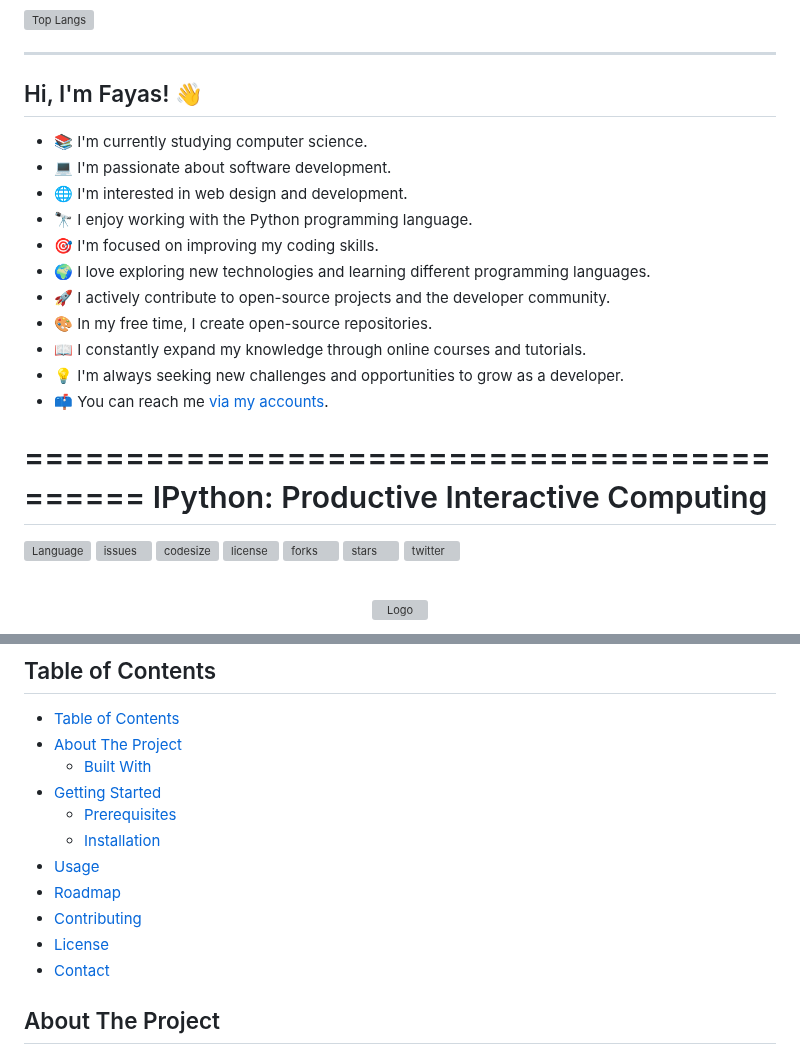
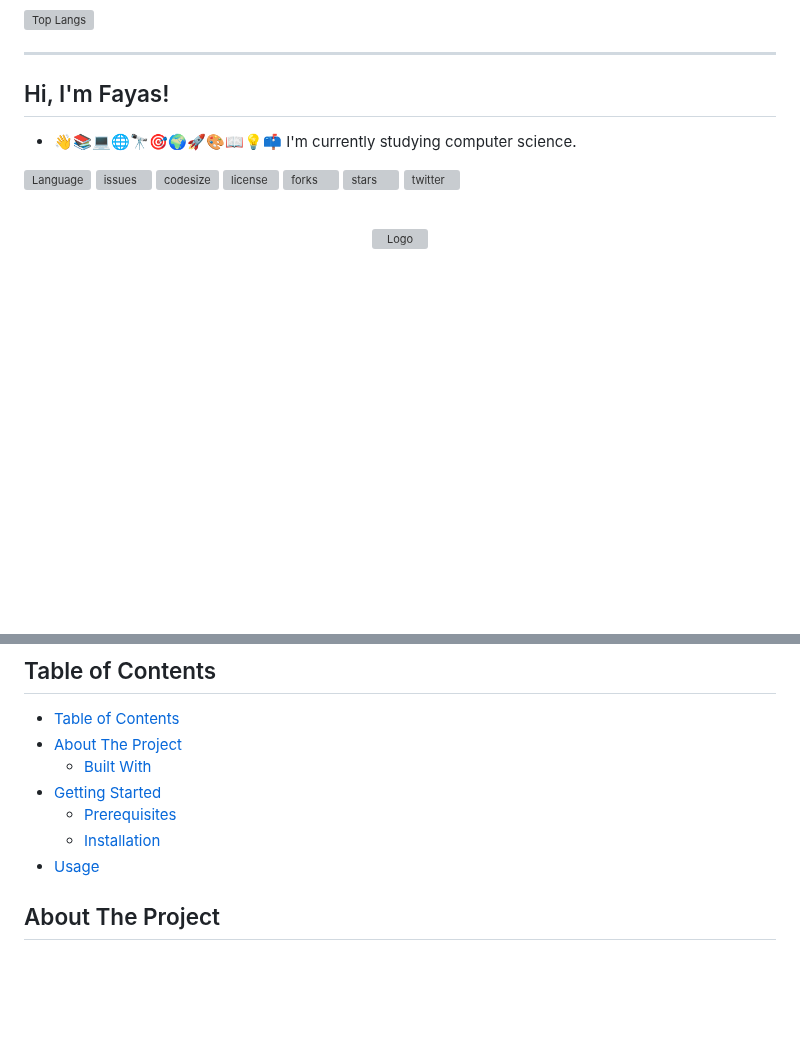
Before and after one commit to veffo/veffo, a Markdown page: README.md, 2 parts joined by grey strips. Drawn GitHub-style; blank space fills up the shorter version; grey boxes are pictures that could not be loaded.

```diff
--- a/README.md
+++ b/README.md
@@ -1799,24 +1799,13 @@ I am a Full Stack Developer <img src="https://media.giphy.com/media/WUlplcMpOCEm
 
 
 
-## Hi, I'm Fayas! 👋
-
-- 📚 I'm currently studying computer science.
-- 💻 I'm passionate about software development.
-- 🌐 I'm interested in web design and development.
-- 🔭 I enjoy working with the Python programming language.
-- 🎯 I'm focused on improving my coding skills.
-- 🌍 I love exploring new technologies and learning different programming languages.
-- 🚀 I actively contribute to open-source projects and the developer community.
-- 🎨 In my free time, I create open-source repositories.
-- 📖 I constantly expand my knowledge through online courses and tutorials.
-- 💡 I'm always seeking new challenges and opportunities to grow as a developer.
-- 📫 You can reach me [via my accounts](https://fayasnoushad.github.io/#accounts).
-
-
-===========================================
- IPython: Productive Interactive Computing
-===========================================
+## Hi, I'm Fayas!
+
+- 👋📚💻🌐🔭🎯🌍🚀🎨📖💡📫 I'm currently studying computer science.
+
+
+
+
 
 
 
@@ -2805,10 +2792,6 @@ email: example@email.com
   - [Prerequisites](#prerequisites)
   - [Installation](#installation)
 - [Usage](#usage)
-- [Roadmap](#roadmap)
-- [Contributing](#contributing)
-- [License](#license)
-- [Contact](#contact)
 
 
 
```
Also changed, not shown: other parts of README.md (+1 -3 lines).
